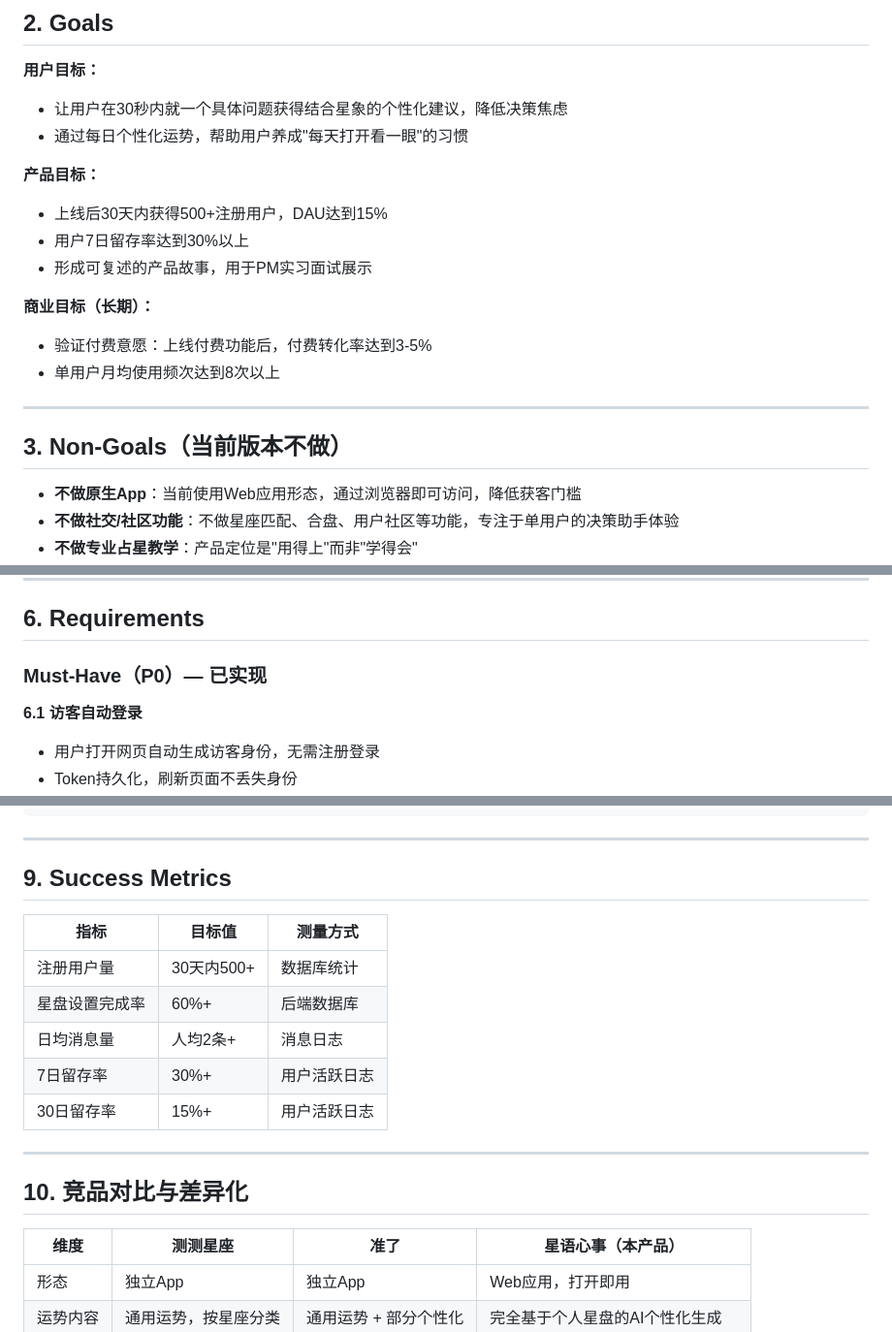
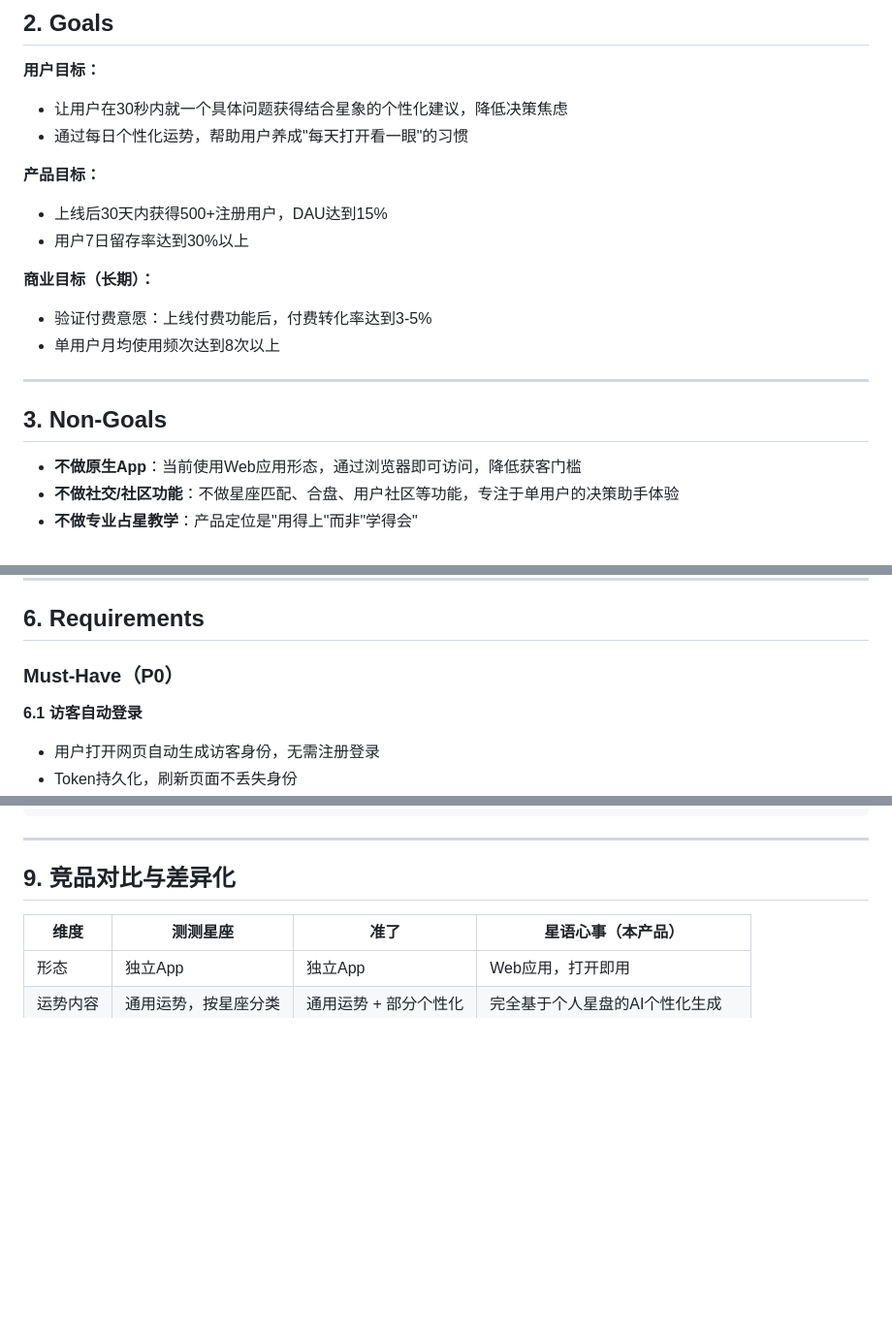
Before and after one commit to ranttttyw/AstrologyProduct, a Markdown page: 星座决策助手PRD.md, 3 parts joined by grey strips. Shown at 97% size. GitHub-like rendering; blank space fills up the shorter version.

Commit message:
Revise PRD with updated goals and metrics

```diff
--- a/星座决策助手PRD.md
+++ b/星座决策助手PRD.md
@@ -25,7 +25,6 @@
 **产品目标：**
 - 上线后30天内获得500+注册用户，DAU达到15%
 - 用户7日留存率达到30%以上
-- 形成可复述的产品故事，用于PM实习面试展示
 
 **商业目标（长期）：**
 - 验证付费意愿：上线付费功能后，付费转化率达到3-5%
@@ -33,7 +32,7 @@
 
 ---
 
-## 3. Non-Goals（当前版本不做）
+## 3. Non-Goals
 
 - **不做原生App**：当前使用Web应用形态，通过浏览器即可访问，降低获客门槛
 - **不做社交/社区功能**：不做星座匹配、合盘、用户社区等功能，专注于单用户的决策助手体验
@@ -82,7 +81,7 @@
 
 ## 6. Requirements
 
-### Must-Have（P0）— 已实现
+### Must-Have（P0）
 
 **6.1 访客自动登录**
 - 用户打开网页自动生成访客身份，无需注册登录
@@ -169,19 +168,7 @@ RAG检索相关星座知识（jieba分词 + TF-IDF余弦相似度）
 
 ---
 
-## 9. Success Metrics
-
-| 指标 | 目标值 | 测量方式 |
-|------|--------|----------|
-| 注册用户量 | 30天内500+ | 数据库统计 |
-| 星盘设置完成率 | 60%+ | 后端数据库 |
-| 日均消息量 | 人均2条+ | 消息日志 |
-| 7日留存率 | 30%+ | 用户活跃日志 |
-| 30日留存率 | 15%+ | 用户活跃日志 |
-
----
-
-## 10. 竞品对比与差异化
+## 9. 竞品对比与差异化
 
 | 维度 | 测测星座 | 准了 | 星语心事（本产品） |
 |------|----------|------|----------------|
```
